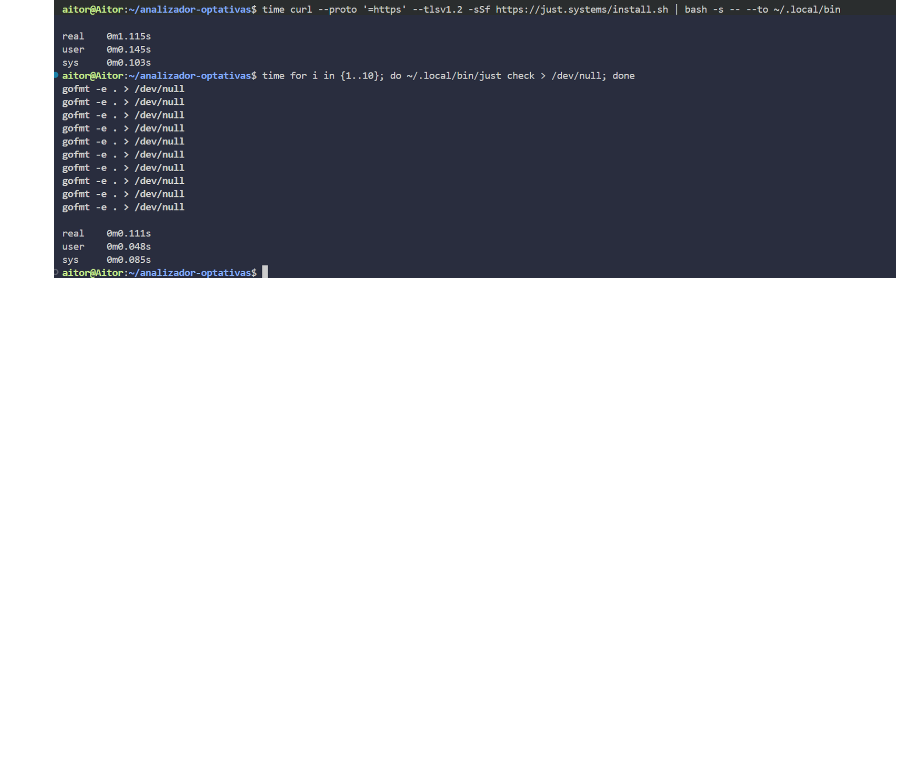
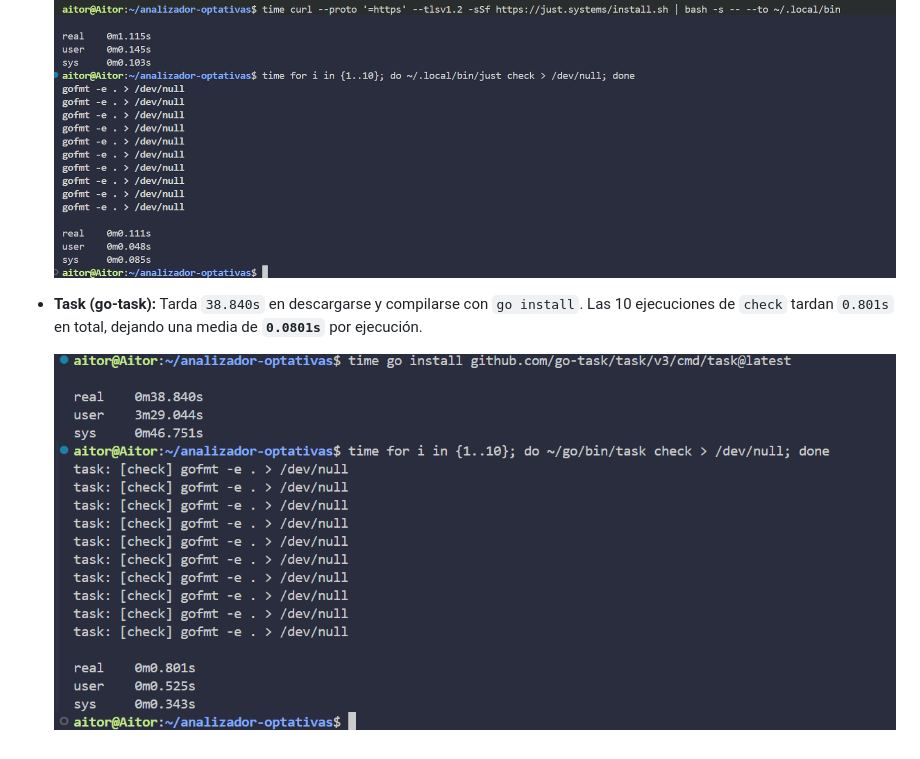
Before and after one commit to aaiterih/analizador-optativas, a Markdown page: docs/automatizacion.md, the part around the change. Drawn GitHub-style; pictures changed too: docs/img/task.png (added); blank space fills up the shorter version.

Commit message:
refs #17: Mido instalación y ejecución de check con Task
Añado la sección de Task con el tiempo de instalación y compilación con go install y la media de 10 ejecuciones de check, junto con la captura.

```diff
--- a/docs/automatizacion.md
+++ b/docs/automatizacion.md
@@ -31,3 +31,7 @@ Para no quedarme solo con las herramientas de siempre, he mirado tanto gestores
 - **Just:** Tarda `1.115s` en instalarse con su script oficial. Las 10 ejecuciones de `check` tardan `0.111s` en total, con una media de **`0.0111s`** por ejecución.
 
   ![Medición de instalación y ejecución con Just](img/just.png)
+
+- **Task (go-task):** Tarda `38.840s` en descargarse y compilarse con `go install`. Las 10 ejecuciones de `check` tardan `0.801s` en total, dejando una media de **`0.0801s`** por ejecución.
+
+  ![Medición de instalación y ejecución con Task](img/task.png)
```
